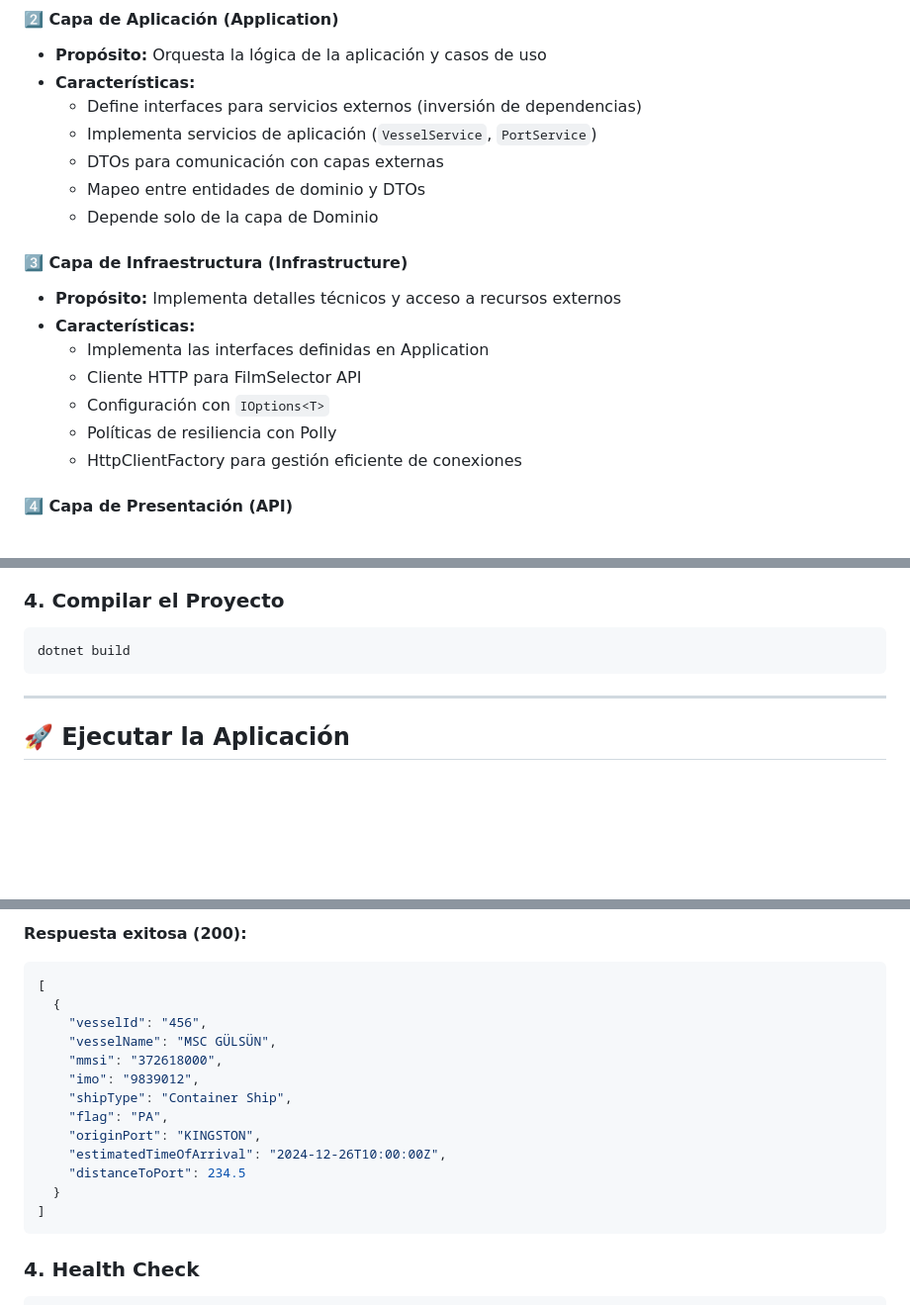
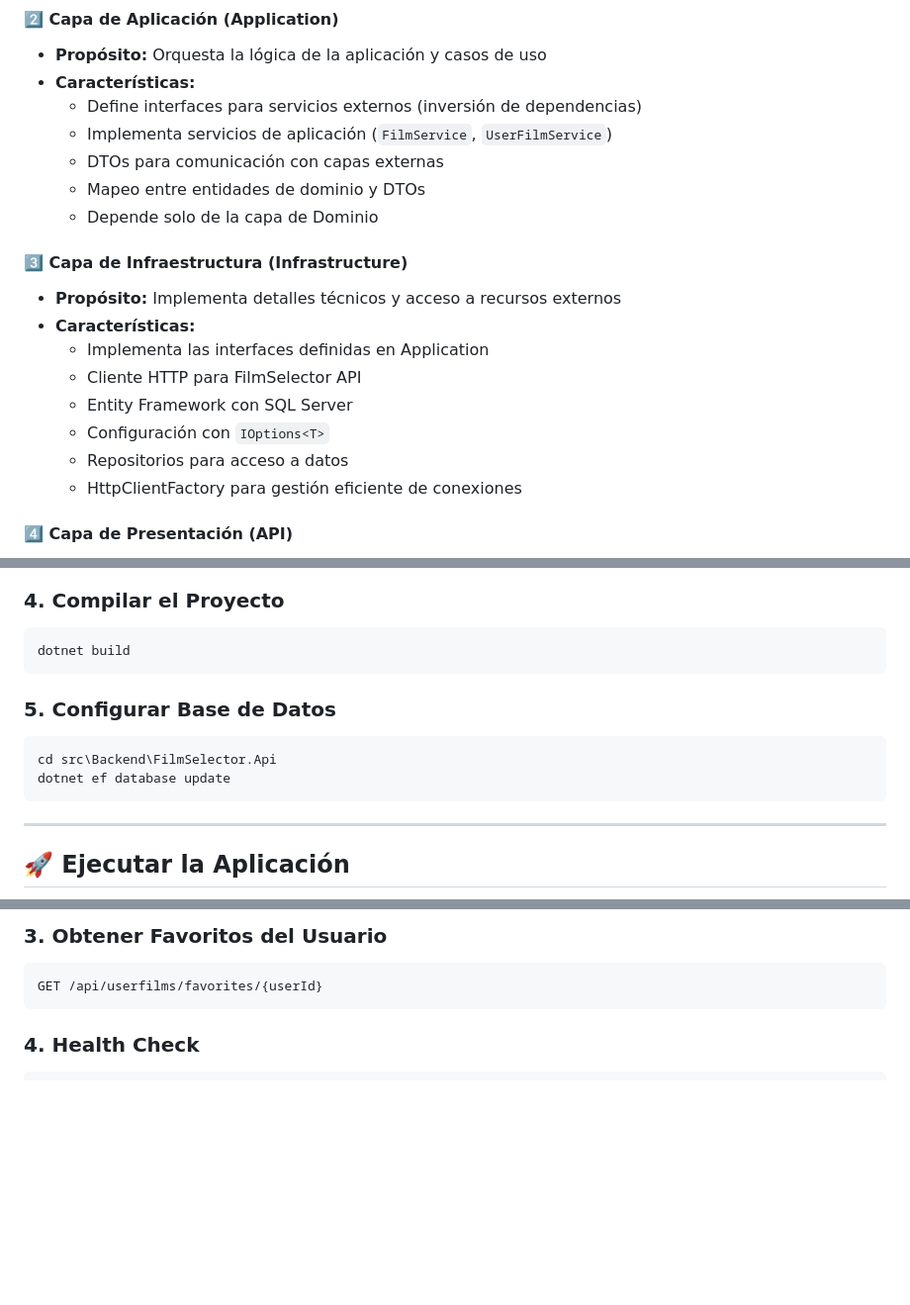
Before and after one commit to Tonybonolis1/FilmSelector.net, a Markdown page: README.md, 3 parts joined by grey strips. Shown: that part at 99% size. Rendered like a GitHub page; blank space fills up the shorter version.

````diff
--- a/README.md
+++ b/README.md
@@ -89,7 +100,7 @@ FilmSelector/
 - **Propósito:** Orquesta la lógica de la aplicación y casos de uso
 - **Características:**
   - Define interfaces para servicios externos (inversión de dependencias)
-  - Implementa servicios de aplicación (`VesselService`, `PortService`)
+  - Implementa servicios de aplicación (`FilmService`, `UserFilmService`)
   - DTOs para comunicación con capas externas
   - Mapeo entre entidades de dominio y DTOs
   - Depende solo de la capa de Dominio
@@ -99,8 +110,9 @@ FilmSelector/
 - **Características:**
   - Implementa las interfaces definidas en Application
   - Cliente HTTP para FilmSelector API
+  - Entity Framework con SQL Server
   - Configuración con `IOptions<T>`
-  - Políticas de resiliencia con Polly
+  - Repositorios para acceso a datos
   - HttpClientFactory para gestión eficiente de conexiones
 
 #### 4️⃣ **Capa de Presentación (API)**
@@ -162,6 +175,13 @@ dotnet restore
 
 ```powershell
 dotnet build
+```
+
+### 5. Configurar Base de Datos
+
+```powershell
+cd src\Backend\FilmSelector.Api
+dotnet ef database update
 ```
 
 ---
@@ -295,20 +349,9 @@ GET /api/ports/santamarta/arrivals
 ```
 
-**Respuesta exitosa (200):**
-```json
-[
-  {
-    "vesselId": "456",
-    "vesselName": "MSC GÜLSÜN",
-    "mmsi": "372618000",
-    "imo": "9839012",
-    "shipType": "Container Ship",
-    "flag": "PA",
-    "originPort": "KINGSTON",
-    "estimatedTimeOfArrival": "2024-12-26T10:00:00Z",
-    "distanceToPort": 234.5
-  }
-]
+### 3. Obtener Favoritos del Usuario
+
+```http
+GET /api/userfilms/favorites/{userId}
 ```
 
 ### 4. Health Check
````
Also changed, not shown: other parts of README.md (+94 -48 lines), src/README-LOGIN-FAVORITOS.md (+2 -2 lines).
